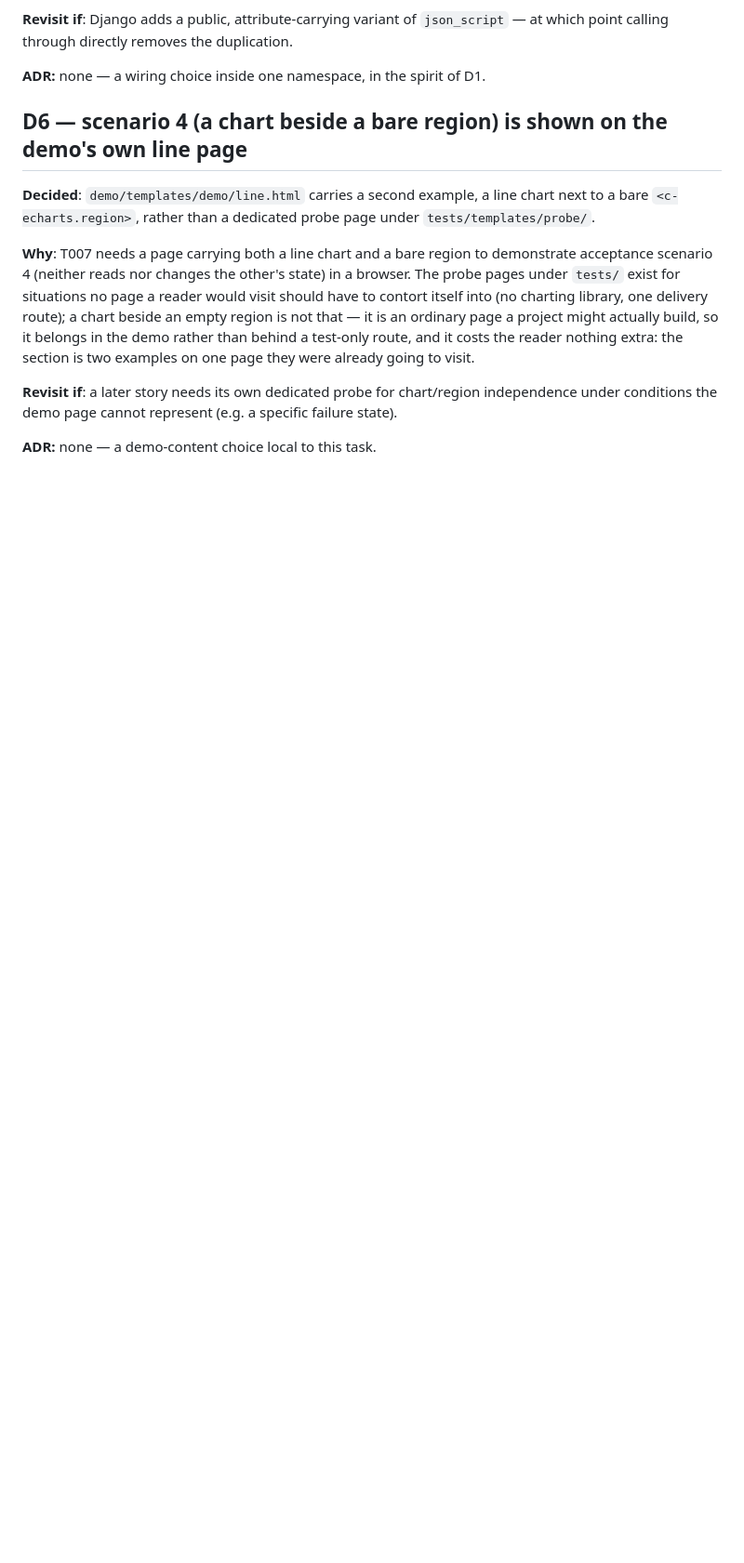
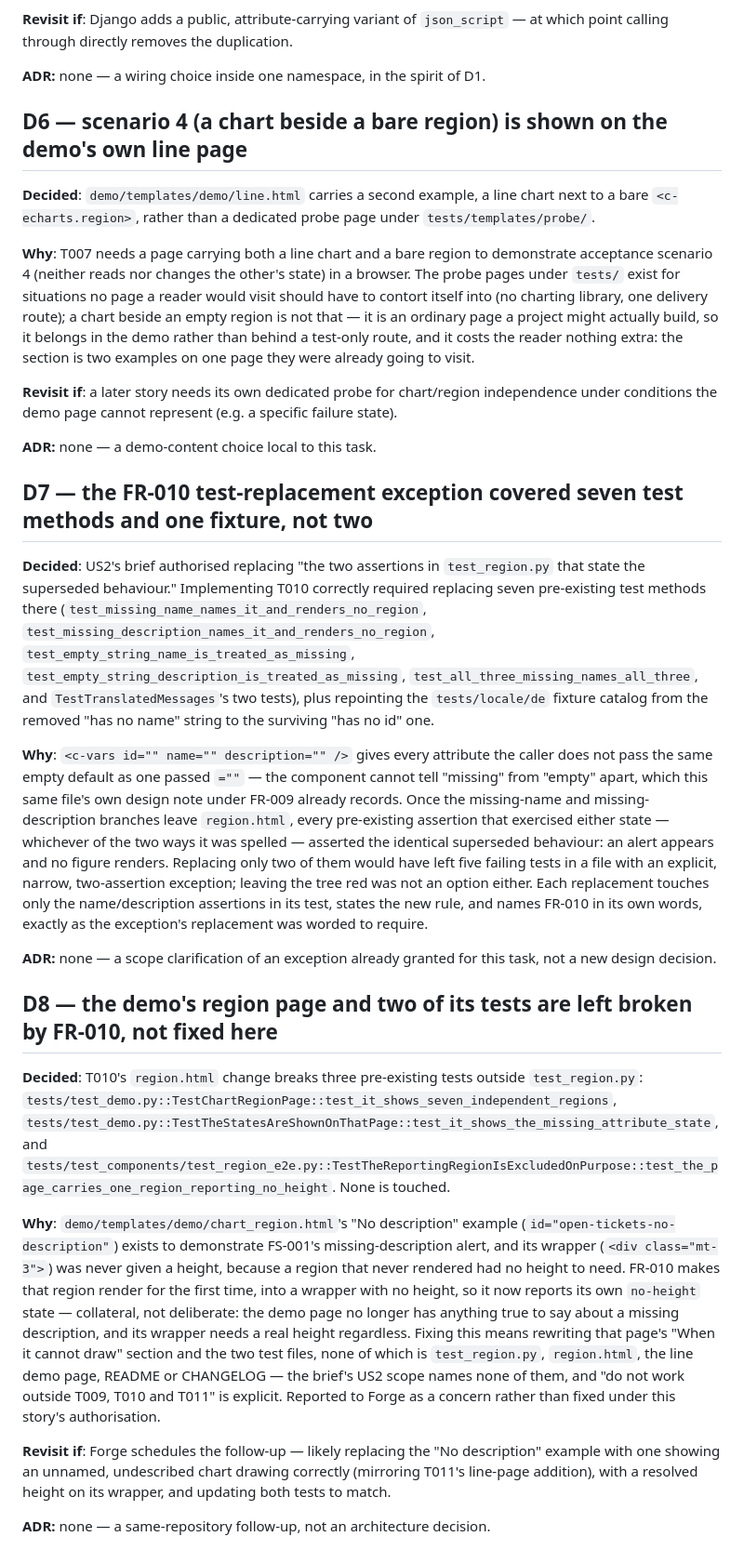
Before and after one commit to django-mvp/django-mvp-charts, a Markdown page: specs/002-line-chart-from-the-template/decisions.md, the part around the change. Shown at 93% size. Rendered like a GitHub page; blank space fills up the shorter version.

Commit message:
decisions.md: D7 and D8, the FR-010 exception's real scope and the demo collateral it leaves behind

```diff
--- a/specs/002-line-chart-from-the-template/decisions.md
+++ b/specs/002-line-chart-from-the-template/decisions.md
@@ -218,3 +218,52 @@ they were already going to visit.
 conditions the demo page cannot represent (e.g. a specific failure state).
 
 **ADR:** none — a demo-content choice local to this task.
+
+## D7 — the FR-010 test-replacement exception covered seven test methods and one fixture, not two
+
+**Decided**: US2's brief authorised replacing "the two assertions in `test_region.py` that state the
+superseded behaviour." Implementing T010 correctly required replacing seven pre-existing test
+methods there (`test_missing_name_names_it_and_renders_no_region`,
+`test_missing_description_names_it_and_renders_no_region`,
+`test_empty_string_name_is_treated_as_missing`, `test_empty_string_description_is_treated_as_missing`,
+`test_all_three_missing_names_all_three`, and `TestTranslatedMessages`'s two tests), plus repointing
+the `tests/locale/de` fixture catalog from the removed "has no name" string to the surviving "has no
+id" one.
+
+**Why**: `<c-vars id="" name="" description="" />` gives every attribute the caller does not pass the
+same empty default as one passed `=""` — the component cannot tell "missing" from "empty" apart, which
+this same file's own design note under FR-009 already records. Once the missing-name and
+missing-description branches leave `region.html`, every pre-existing assertion that exercised either
+state — whichever of the two ways it was spelled — asserted the identical superseded behaviour: an
+alert appears and no figure renders. Replacing only two of them would have left five failing tests in
+a file with an explicit, narrow, two-assertion exception; leaving the tree red was not an option either.
+Each replacement touches only the name/description assertions in its test, states the new rule, and
+names FR-010 in its own words, exactly as the exception's replacement was worded to require.
+
+**ADR:** none — a scope clarification of an exception already granted for this task, not a new design
+decision.
+
+## D8 — the demo's region page and two of its tests are left broken by FR-010, not fixed here
+
+**Decided**: T010's `region.html` change breaks three pre-existing tests outside `test_region.py`:
+`tests/test_demo.py::TestChartRegionPage::test_it_shows_seven_independent_regions`,
+`tests/test_demo.py::TestTheStatesAreShownOnThatPage::test_it_shows_the_missing_attribute_state`, and
+`tests/test_components/test_region_e2e.py::TestTheReportingRegionIsExcludedOnPurpose::test_the_page_carries_one_region_reporting_no_height`.
+None is touched.
+
+**Why**: `demo/templates/demo/chart_region.html`'s "No description" example
+(`id="open-tickets-no-description"`) exists to demonstrate FS-001's missing-description alert, and its
+wrapper (`<div class="mt-3">`) was never given a height, because a region that never rendered had no
+height to need. FR-010 makes that region render for the first time, into a wrapper with no height, so
+it now reports its own `no-height` state — collateral, not deliberate: the demo page no longer has
+anything true to say about a missing description, and its wrapper needs a real height regardless.
+Fixing this means rewriting that page's "When it cannot draw" section and the two test files, none of
+which is `test_region.py`, `region.html`, the line demo page, README or CHANGELOG — the brief's US2
+scope names none of them, and "do not work outside T009, T010 and T011" is explicit. Reported to Forge
+as a concern rather than fixed under this story's authorisation.
+
+**Revisit if**: Forge schedules the follow-up — likely replacing the "No description" example with one
+showing an unnamed, undescribed chart drawing correctly (mirroring T011's line-page addition), with a
+resolved height on its wrapper, and updating both tests to match.
+
+**ADR:** none — a same-repository follow-up, not an architecture decision.
```
